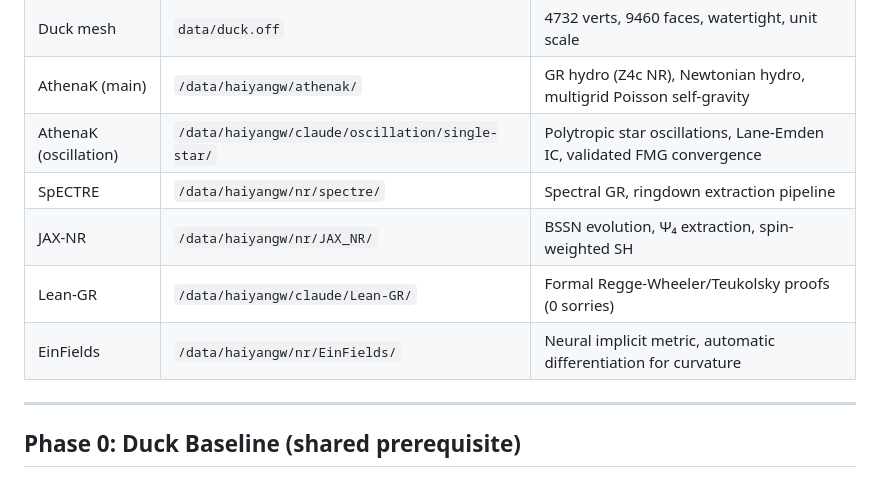
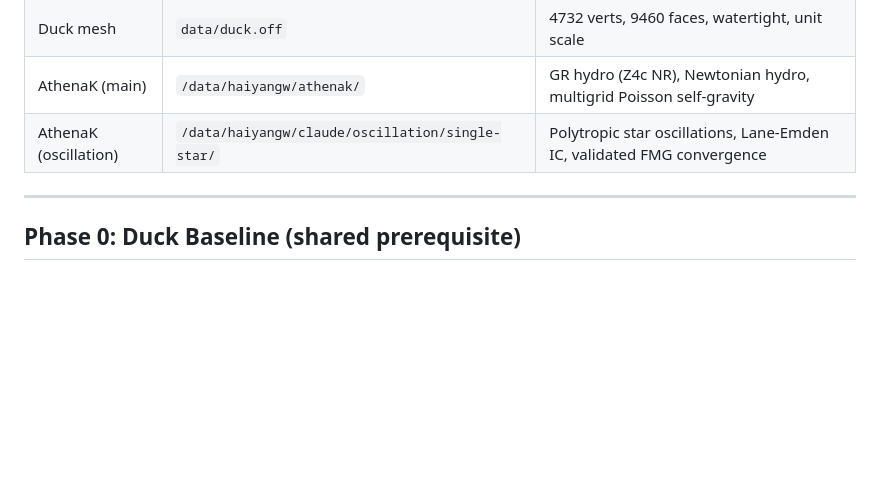
Before and after one commit to FoPGSDI/4.1, a Markdown page: multipole-cow/progress/duck_gw_specification.md, the part around the change. Drawn GitHub-style; blank space fills up the shorter version.

```diff
--- a/multipole-cow/progress/duck_gw_specification.md
+++ b/multipole-cow/progress/duck_gw_specification.md
@@ -16,10 +16,6 @@ April 1st paper extending Lehmann (2025, arXiv:2504.00506) "Higher Multipoles of
 | Duck mesh | `data/duck.off` | 4732 verts, 9460 faces, watertight, unit scale |
 | AthenaK (main) | `/data/haiyangw/athenak/` | GR hydro (Z4c NR), Newtonian hydro, multigrid Poisson self-gravity |
 | AthenaK (oscillation) | `/data/haiyangw/claude/oscillation/single-star/` | Polytropic star oscillations, Lane-Emden IC, validated FMG convergence |
-| SpECTRE | `/data/haiyangw/nr/spectre/` | Spectral GR, ringdown extraction pipeline |
-| JAX-NR | `/data/haiyangw/nr/JAX_NR/` | BSSN evolution, Ψ₄ extraction, spin-weighted SH |
-| Lean-GR | `/data/haiyangw/claude/Lean-GR/` | Formal Regge-Wheeler/Teukolsky proofs (0 sorries) |
-| EinFields | `/data/haiyangw/nr/EinFields/` | Neural implicit metric, automatic differentiation for curvature |
 
 ---
 
```
